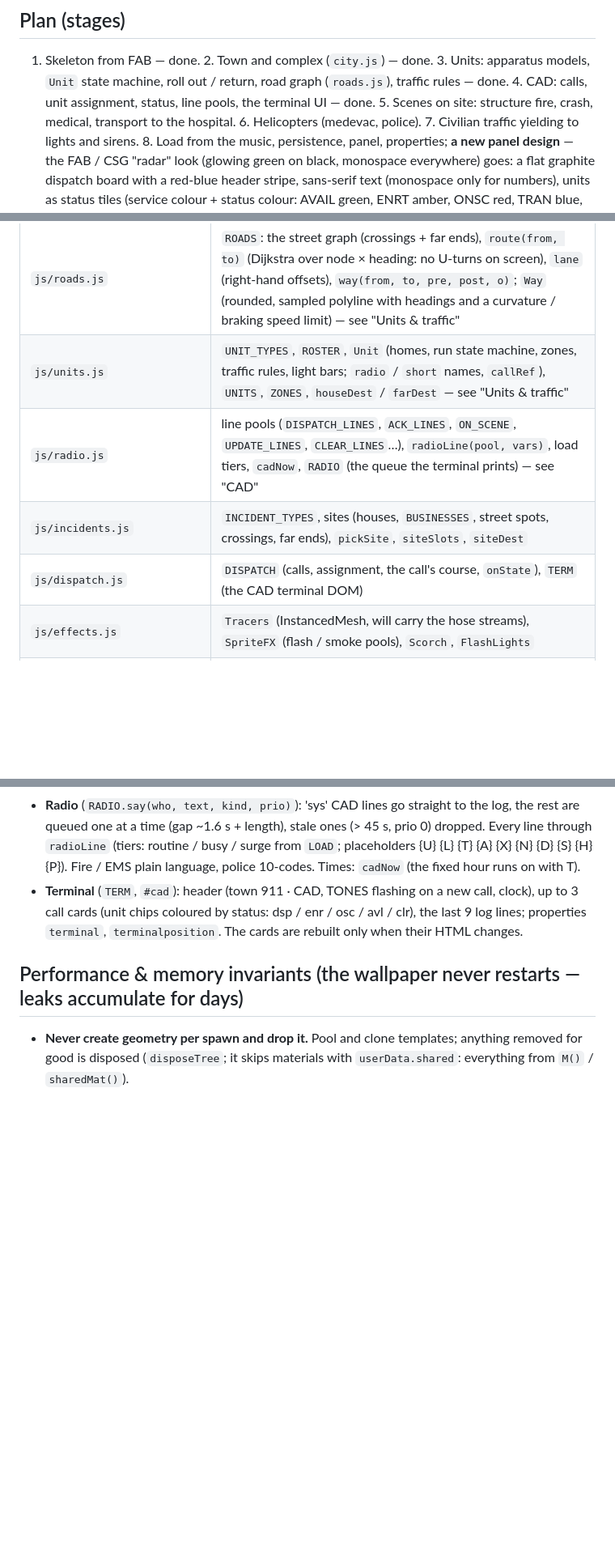
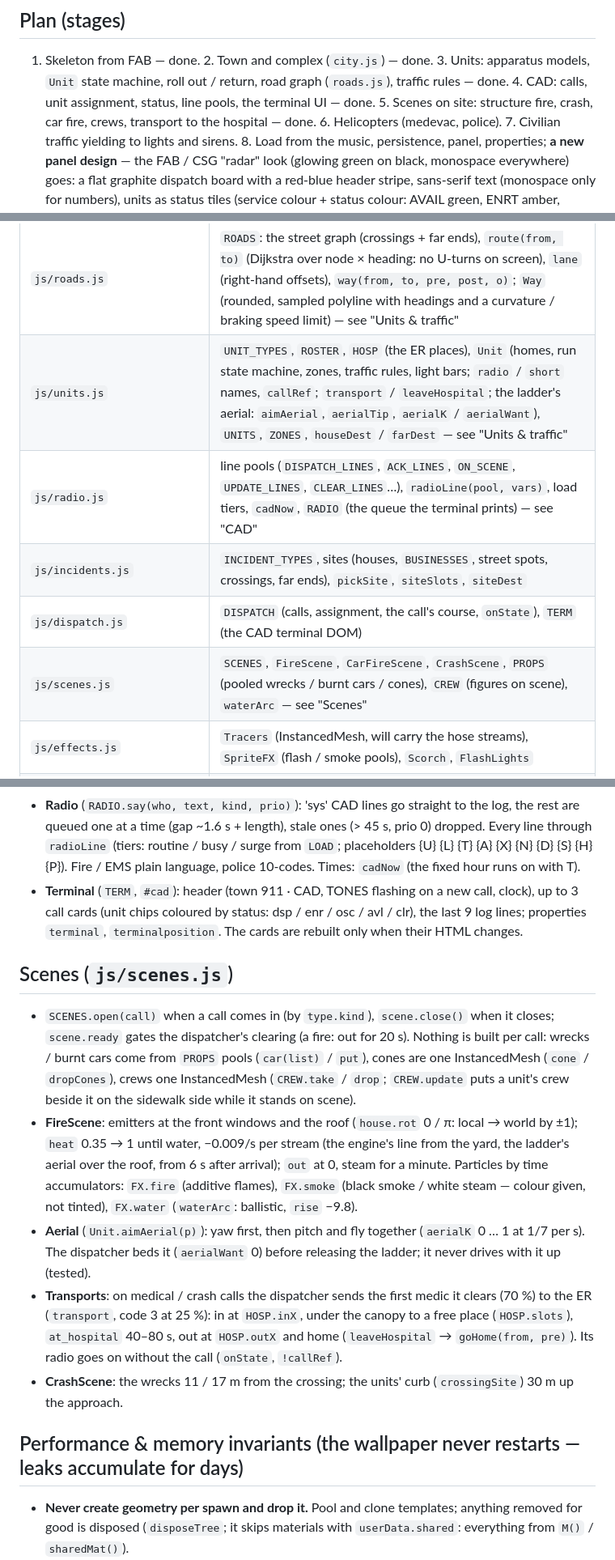
Before and after one commit to wladbelsky/Code3, a Markdown page: CLAUDE.md, 3 parts joined by grey strips. Shown at 81% size. GitHub-like rendering; blank space fills up the shorter version.

```diff
--- a/CLAUDE.md
+++ b/CLAUDE.md
@@ -11,7 +11,7 @@ User-facing docs: `README.md` (keep it in sync when behaviour or properties chan
 ## Plan (stages)
 1. Skeleton from FAB — done. 2. Town and complex (`city.js`) — done. 3. Units: apparatus models, `Unit` state machine,
 roll out / return, road graph (`roads.js`), traffic rules — done. 4. CAD: calls, unit assignment, status, line pools,
-the terminal UI — done. 5. Scenes on site: structure fire, crash, medical, transport to the hospital. 6. Helicopters
+the terminal UI — done. 5. Scenes on site: structure fire, crash, car fire, crews, transport to the hospital — done. 6. Helicopters
 (medevac, police). 7. Civilian traffic yielding to lights and sirens. 8. Load from the music, persistence, panel,
 properties; **a new panel design** — the FAB / CSG "radar" look (glowing green on black, monospace everywhere) goes:
 a flat graphite dispatch board with a red-blue header stripe, sans-serif text (monospace only for numbers), units as
@@ -38,10 +38,11 @@ fictional (default FAIRHAVEN).
 | `js/city.js` | `CITY_LAYOUT` (the one source of positions), `buildCity()`, `CITY` (houses with addresses, bays with roll-up doors, police lot stalls, signals, signs, `vegAt`, `signal(axis)`, `update`, `setTown`), `pavedAt` — see "Town" |
 | `js/terrain.js` | `TERRAIN`: the ground (tiled canvas texture + vertex-colour patches), the vegetation per season (InstancedMesh per kind, placed where `CITY.vegAt` allows), weather particles (snowfall, falling leaves) |
 | `js/roads.js` | `ROADS`: the street graph (crossings + far ends), `route(from, to)` (Dijkstra over node × heading: no U-turns on screen), `lane` (right-hand offsets), `way(from, to, pre, post, o)`; `Way` (rounded, sampled polyline with headings and a curvature / braking speed limit) — see "Units & traffic" |
-| `js/units.js` | `UNIT_TYPES`, `ROSTER`, `Unit` (homes, run state machine, zones, traffic rules, light bars; `radio` / `short` names, `callRef`), `UNITS`, `ZONES`, `houseDest` / `farDest` — see "Units & traffic" |
+| `js/units.js` | `UNIT_TYPES`, `ROSTER`, `HOSP` (the ER places), `Unit` (homes, run state machine, zones, traffic rules, light bars; `radio` / `short` names, `callRef`; `transport` / `leaveHospital`; the ladder's aerial: `aimAerial`, `aerialTip`, `aerialK` / `aerialWant`), `UNITS`, `ZONES`, `houseDest` / `farDest` — see "Units & traffic" |
 | `js/radio.js` | line pools (`DISPATCH_LINES`, `ACK_LINES`, `ON_SCENE`, `UPDATE_LINES`, `CLEAR_LINES`…), `radioLine(pool, vars)`, load tiers, `cadNow`, `RADIO` (the queue the terminal prints) — see "CAD" |
 | `js/incidents.js` | `INCIDENT_TYPES`, sites (houses, `BUSINESSES`, street spots, crossings, far ends), `pickSite`, `siteSlots`, `siteDest` |
 | `js/dispatch.js` | `DISPATCH` (calls, assignment, the call's course, `onState`), `TERM` (the CAD terminal DOM) |
+| `js/scenes.js` | `SCENES`, `FireScene`, `CarFireScene`, `CrashScene`, `PROPS` (pooled wrecks / burnt cars / cones), `CREW` (figures on scene), `waterArc` — see "Scenes" |
 | `js/effects.js` | `Tracers` (InstancedMesh, will carry the hose streams), `SpriteFX` (flash / smoke pools), `Scorch`, `FlashLights` |
 | `js/main.js` | WE property listener, scene init, camera, `VIEW` (screen helpers), light / season (`updateEnvironment`, `updateLights`), audio analysis + `onBeat`, `LOAD`, panel, main loop |
 | `js/properties.js` | **generated** from `project.json` — do not edit by hand |
@@ -134,6 +135,22 @@ fictional (default FAIRHAVEN).
   chips coloured by status: dsp / enr / osc / avl / clr), the last 9 log lines; properties `terminal`, `terminalposition`.
   The cards are rebuilt only when their HTML changes.
 
+## Scenes (`js/scenes.js`)
+- `SCENES.open(call)` when a call comes in (by `type.kind`), `scene.close()` when it closes; `scene.ready` gates the
+  dispatcher's clearing (a fire: out for 20 s). Nothing is built per call: wrecks / burnt cars come from `PROPS` pools
+  (`car(list)` / `put`), cones are one InstancedMesh (`cone` / `dropCones`), crews one InstancedMesh (`CREW.take` /
+  `drop`; `CREW.update` puts a unit's crew beside it on the sidewalk side while it stands on scene).
+- **FireScene**: emitters at the front windows and the roof (`house.rot` 0 / π: local → world by ±1); `heat` 0.35 → 1
+  until water, −0.009/s per stream (the engine's line from the yard, the ladder's aerial over the roof, from 6 s after
+  arrival); `out` at 0, steam for a minute. Particles by time accumulators: `FX.fire` (additive flames), `FX.smoke` (black
+  smoke / white steam — colour given, not tinted), `FX.water` (`waterArc`: ballistic, `rise` −9.8).
+- **Aerial** (`Unit.aimAerial(p)`): yaw first, then pitch and fly together (`aerialK` 0 … 1 at 1/7 per s). The
+  dispatcher beds it (`aerialWant` 0) before releasing the ladder; it never drives with it up (tested).
+- **Transports**: on medical / crash calls the dispatcher sends the first medic it clears (70 %) to the ER (`transport`,
+  code 3 at 25 %): in at `HOSP.inX`, under the canopy to a free place (`HOSP.slots`), `at_hospital` 40–80 s, out at
+  `HOSP.outX` and home (`leaveHospital` → `goHome(from, pre)`). Its radio goes on without the call (`onState`, `!callRef`).
+- **CrashScene**: the wrecks 11 / 17 m from the crossing; the units' curb (`crossingSite`) 30 m up the approach.
+
 ## Performance & memory invariants (the wallpaper never restarts — leaks accumulate for days)
 - **Never create geometry per spawn and drop it.** Pool and clone templates; anything removed for good is disposed
   (`disposeTree`; it skips materials with `userData.shared`: everything from `M()` / `sharedMat()`).
```
Also changed, not shown: other parts of CLAUDE.md (+2 -2 lines), README.md (+15 -1 lines), screenshots/cad.jpg, screenshots/crash.jpg (added), screenshots/day.jpg, screenshots/fire.jpg (added), screenshots/night.jpg, screenshots/run.jpg, 10 other files.
